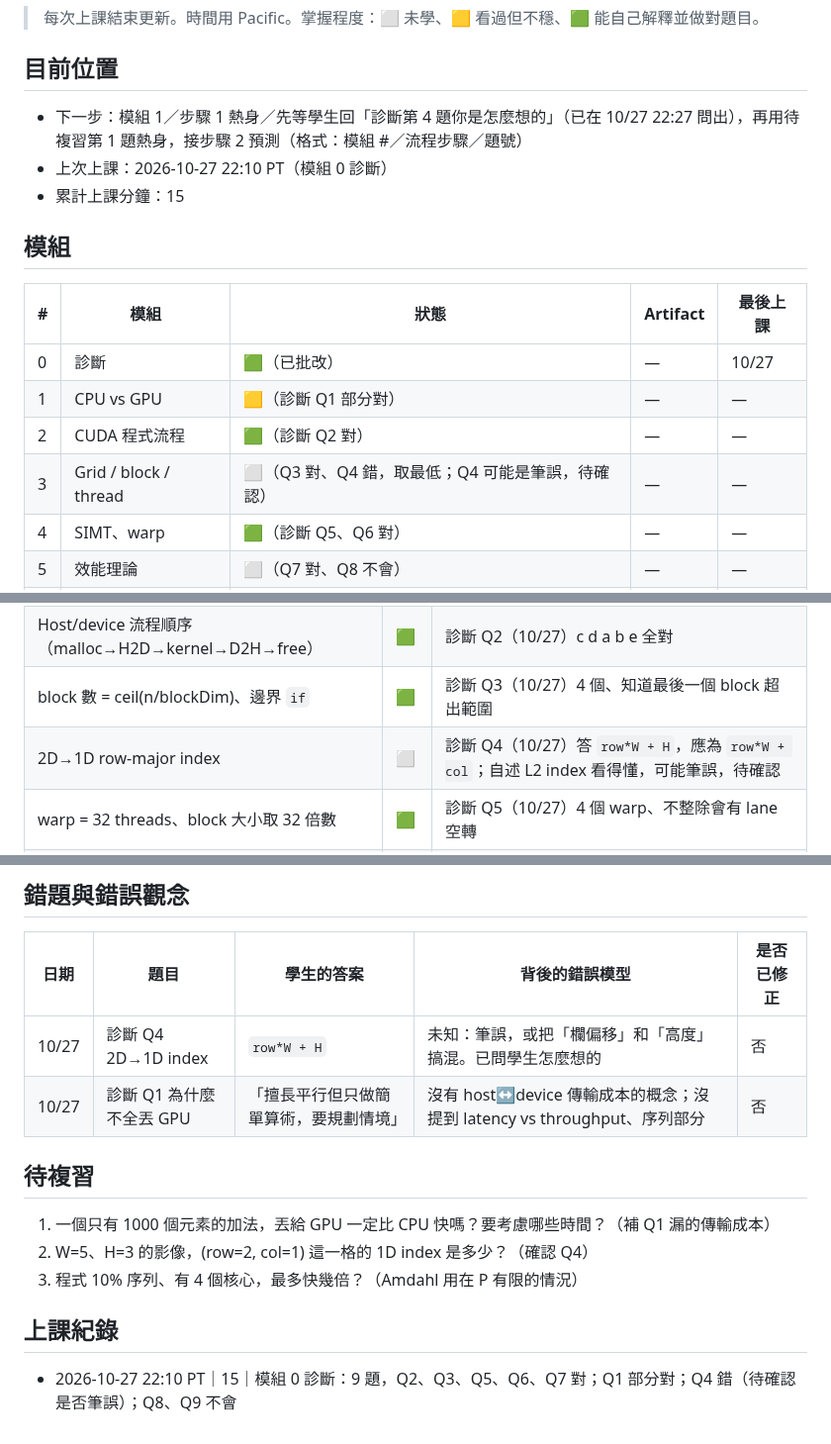
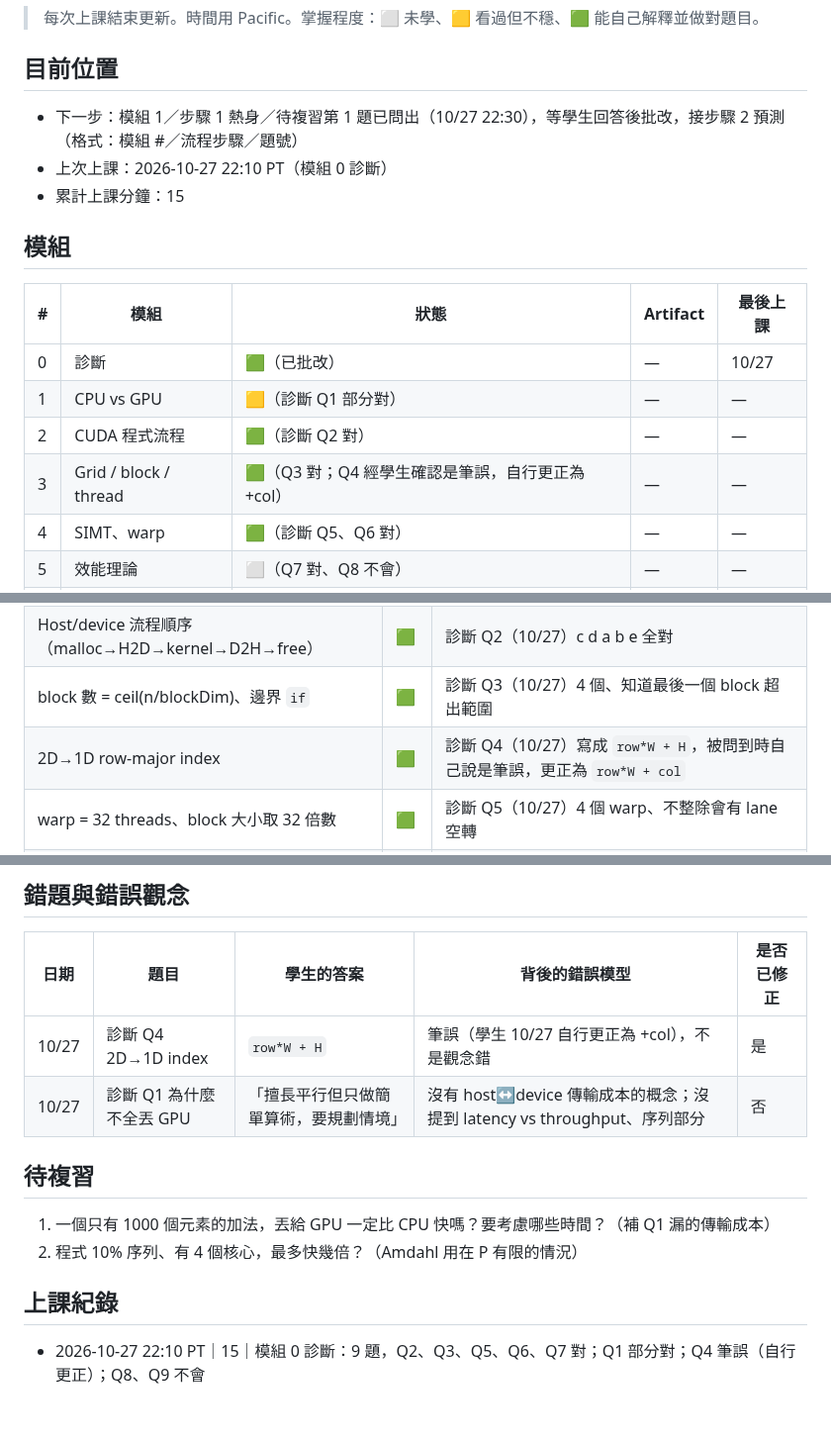
Before and after one commit to mileschintw/fall-2026, a Markdown page: learn/gpu/progress.md, 3 parts joined by grey strips. Shown at 99% size. GitHub-like rendering.

Commit message:
GPU 學習 10/27 22:30 PT: 診斷 Q4 確認是筆誤，M3 改 🟩；模組 1 熱身題已問
Co-Authored-By: Claude Opus 5.5 <noreply@anthropic.com>

```diff
--- a/learn/gpu/progress.md
+++ b/learn/gpu/progress.md
@@ -3,7 +3,7 @@
 > 每次上課結束更新。時間用 Pacific。掌握程度：⬜ 未學、🟨 看過但不穩、🟩 能自己解釋並做對題目。
 
 ## 目前位置
-- 下一步：模組 1／步驟 1 熱身／先等學生回「診斷第 4 題你是怎麼想的」（已在 10/27 22:27 問出），再用待複習第 1 題熱身，接步驟 2 預測（格式：模組 #／流程步驟／題號）
+- 下一步：模組 1／步驟 1 熱身／待複習第 1 題已問出（10/27 22:30），等學生回答後批改，接步驟 2 預測（格式：模組 #／流程步驟／題號）
 - 上次上課：2026-10-27 22:10 PT（模組 0 診斷）
 - 累計上課分鐘：15
 
@@ -13,7 +13,7 @@
 | 0 | 診斷 | 🟩（已批改） | — | 10/27 |
 | 1 | CPU vs GPU | 🟨（診斷 Q1 部分對） | — | — |
 | 2 | CUDA 程式流程 | 🟩（診斷 Q2 對） | — | — |
-| 3 | Grid / block / thread | ⬜（Q3 對、Q4 錯，取最低；Q4 可能是筆誤，待確認） | — | — |
+| 3 | Grid / block / thread | 🟩（Q3 對；Q4 經學生確認是筆誤，自行更正為 +col） | — | — |
 | 4 | SIMT、warp | 🟩（診斷 Q5、Q6 對） | — | — |
 | 5 | 效能理論 | ⬜（Q7 對、Q8 不會） | — | — |
 | 6 | 記憶體階層、tiling | ⬜（Q9 不會） | — | — |
@@ -26,7 +26,7 @@
 | GPU 適合什麼工作（throughput、簡單重複運算） | 🟨 | 診斷 Q1（10/27）：說出「簡單算術、要規劃情境」；漏了 host↔device 搬資料成本、序列/分支多/單一 latency 敏感的工作 CPU 較快 |
 | Host/device 流程順序（malloc→H2D→kernel→D2H→free） | 🟩 | 診斷 Q2（10/27）c d a b e 全對 |
 | block 數 = ceil(n/blockDim)、邊界 `if` | 🟩 | 診斷 Q3（10/27）4 個、知道最後一個 block 超出範圍 |
-| 2D→1D row-major index | ⬜ | 診斷 Q4（10/27）答 `row*W + H`，應為 `row*W + col`；自述 L2 index 看得懂，可能筆誤，待確認 |
+| 2D→1D row-major index | 🟩 | 診斷 Q4（10/27）寫成 `row*W + H`，被問到時自己說是筆誤，更正為 `row*W + col` |
 | warp = 32 threads、block 大小取 32 倍數 | 🟩 | 診斷 Q5（10/27）4 個 warp、不整除會有 lane 空轉 |
 | Control divergence | 🟩 | 診斷 Q6（10/27）兩條路徑分開跑、用 mask 遮住另一半 |
 | Amdahl's law | 🟨 | 診斷 Q7（10/27）答 10×，沒寫推導（1/f），還沒確認會用在 f、P 有限的情況 |
@@ -39,15 +39,14 @@
 <!-- 日期 | 題目 | 學生的答案 | 背後的錯誤模型 | 是否已修正 -->
 | 日期 | 題目 | 學生的答案 | 背後的錯誤模型 | 是否已修正 |
 |---|---|---|---|---|
-| 10/27 | 診斷 Q4 2D→1D index | `row*W + H` | 未知：筆誤，或把「欄偏移」和「高度」搞混。已問學生怎麼想的 | 否 |
+| 10/27 | 診斷 Q4 2D→1D index | `row*W + H` | 筆誤（學生 10/27 自行更正為 +col），不是觀念錯 | 是 |
 | 10/27 | 診斷 Q1 為什麼不全丟 GPU | 「擅長平行但只做簡單算術，要規劃情境」 | 沒有 host↔device 傳輸成本的概念；沒提到 latency vs throughput、序列部分 | 否 |
 
 ## 待複習
 <!-- 下次熱身要問的題目 -->
 1. 一個只有 1000 個元素的加法，丟給 GPU 一定比 CPU 快嗎？要考慮哪些時間？（補 Q1 漏的傳輸成本）
-2. W=5、H=3 的影像，(row=2, col=1) 這一格的 1D index 是多少？（確認 Q4）
-3. 程式 10% 序列、有 4 個核心，最多快幾倍？（Amdahl 用在 P 有限的情況）
+2. 程式 10% 序列、有 4 個核心，最多快幾倍？（Amdahl 用在 P 有限的情況）
 
 ## 上課紀錄
 <!-- 日期 時間 PT｜分鐘數｜做了什麼 -->
-- 2026-10-27 22:10 PT｜15｜模組 0 診斷：9 題，Q2、Q3、Q5、Q6、Q7 對；Q1 部分對；Q4 錯（待確認是否筆誤）；Q8、Q9 不會
+- 2026-10-27 22:10 PT｜15｜模組 0 診斷：9 題，Q2、Q3、Q5、Q6、Q7 對；Q1 部分對；Q4 筆誤（自行更正）；Q8、Q9 不會
```
